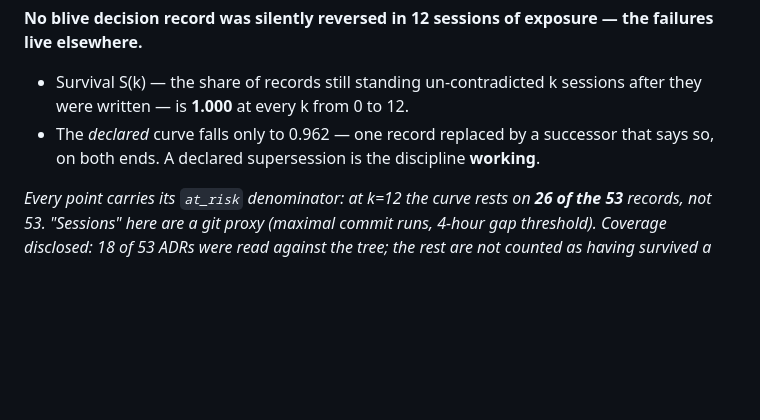
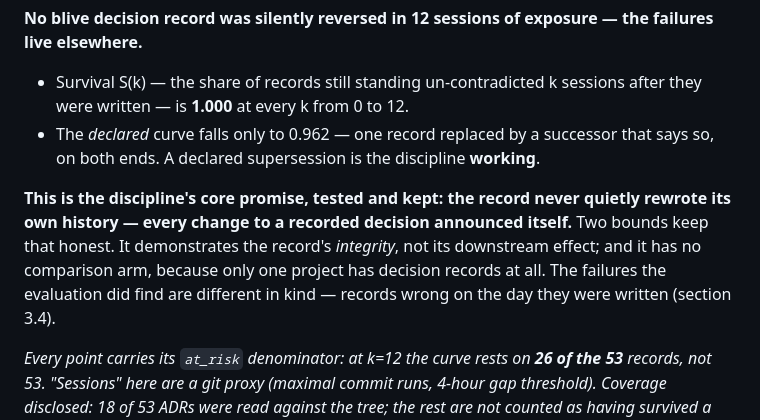
Before and after one commit to olegroshka/shared-substrate, a Markdown page: talks/does-the-substrate-matter/slides-v2.md, the part around the change. Drawn GitHub-style; blank space fills up the shorter version.

Commit message:
talk: robust result 2 — state the positive plainly, with its bounds beside it
Per operator: the zero-silent-reversals slide is genuine support for the method
and the slide did not say so. Added the takeaway in guided-interpretation style:
the discipline's core promise, tested and kept — the record never quietly rewrote
its own history; every change to a recorded decision announced itself. Bounded in
the same breath so the claim stays within what one arm licenses: it demonstrates
the record's integrity, not its downstream effect, and there is no comparison arm
because only one project has decision records; the failures found are different
in kind (write-time, section 3.4). Phrasing deliberately avoids 'the records are
trustworthy' — the born-wrong findings qualify that reading.

Co-Authored-By: Claude Opus 5 (1M context) <noreply@anthropic.com>
Claude-Session: https://claude.ai/code/session_017yEBm4oKZ4Zq5YwY2FPjYH

```diff
--- a/talks/does-the-substrate-matter/slides-v2.md
+++ b/talks/does-the-substrate-matter/slides-v2.md
@@ -308,6 +308,8 @@ blive keeps its decisions as **53 append-only Architecture Decision Records (ADR
 
 - Survival S(k) — the share of records still standing un-contradicted k sessions after they were written — is **1.000** at every k from 0 to 12.
 - The *declared* curve falls only to 0.962 — one record replaced by a successor that says so, on both ends. A declared supersession is the discipline **working**.
+
+**This is the discipline's core promise, tested and kept: the record never quietly rewrote its own history — every change to a recorded decision announced itself.** Two bounds keep that honest. It demonstrates the record's *integrity*, not its downstream effect; and it has no comparison arm, because only one project has decision records at all. The failures the evaluation did find are different in kind — records wrong on the day they were written (section 3.4).
 
 *Every point carries its `at_risk` denominator: at k=12 the curve rests on **26 of the 53** records, not 53. "Sessions" here are a git proxy (maximal commit runs, 4-hour gap threshold). Coverage disclosed: 18 of 53 ADRs were read against the tree; the rest are not counted as having survived a test they were never given. And this curve has **one arm** — btest has no decision records; its column is `n/a` (a different substrate type: instruction rules + commit prose), never a zero on a shared denominator.*
 
```
